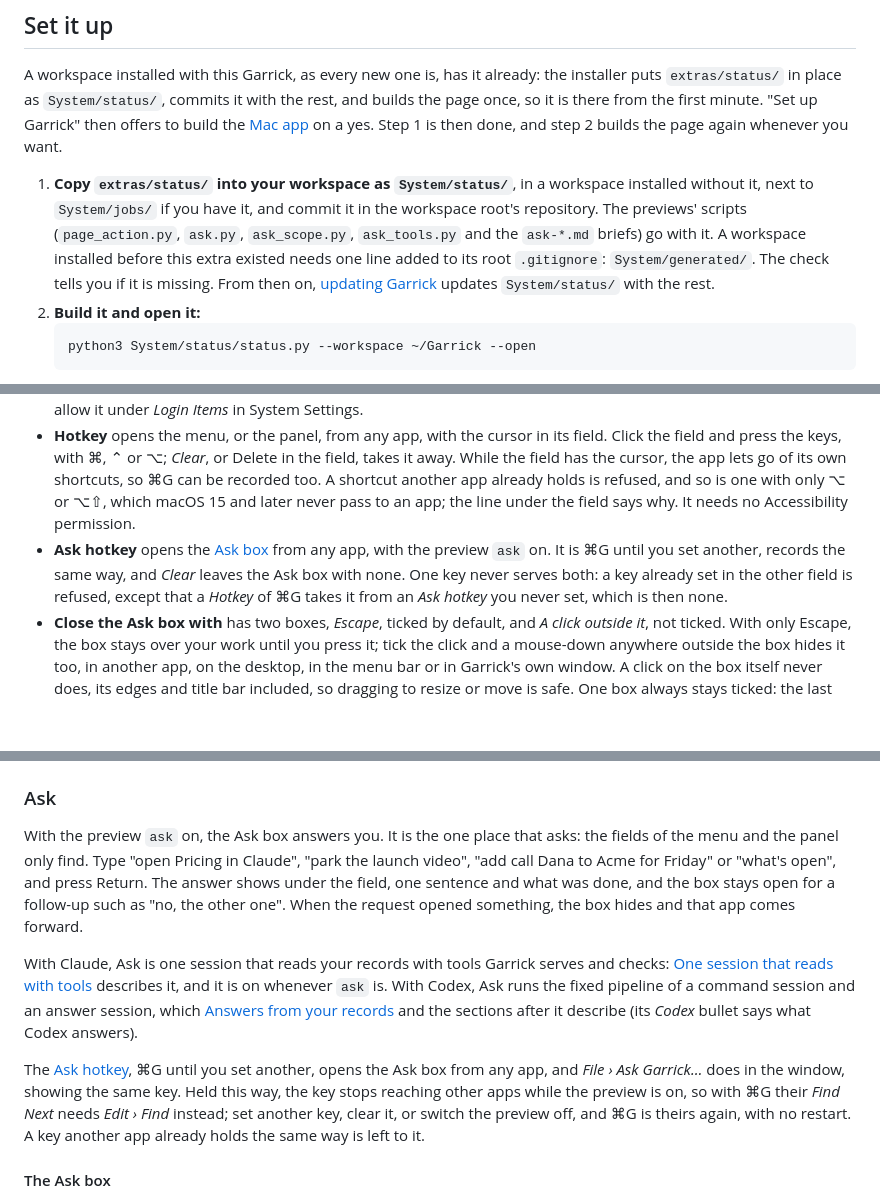
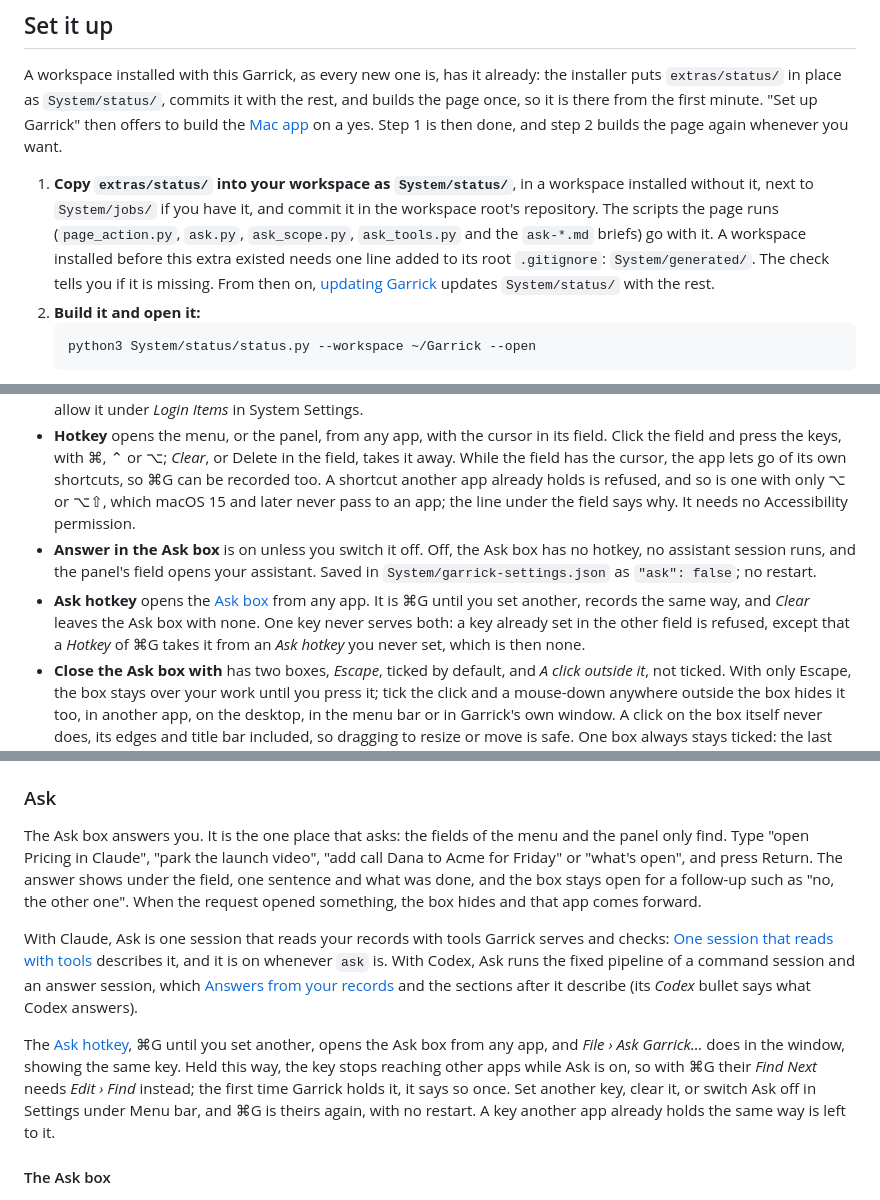
Before and after one commit to iamvenuti/garrick, a Markdown page: docs/extras/status-page.md, 3 parts joined by grey strips. Rendered like a GitHub page; blank space fills up the shorter version.

````diff
--- a/docs/extras/status-page.md
+++ b/docs/extras/status-page.md
@@ -239,7 +237,7 @@ In the Mac app and in Obsidian, the graph's panel also has *Preview*, a magnifie
 
 A workspace installed with this Garrick, as every new one is, has it already: the installer puts `extras/status/` in place as `System/status/`, commits it with the rest, and builds the page once, so it is there from the first minute. "Set up Garrick" then offers to build the [Mac app](#a-mac-app) on a yes. Step 1 is then done, and step 2 builds the page again whenever you want.
 
-1. **Copy `extras/status/` into your workspace as `System/status/`**, in a workspace installed without it, next to `System/jobs/` if you have it, and commit it in the workspace root's repository. The previews' scripts (`page_action.py`, `ask.py`, `ask_scope.py`, `ask_tools.py` and the `ask-*.md` briefs) go with it. A workspace installed before this extra existed needs one line added to its root `.gitignore`: `System/generated/`. The check tells you if it is missing. From then on, [updating Garrick](../updating.md#extras) updates `System/status/` with the rest.
+1. **Copy `extras/status/` into your workspace as `System/status/`**, in a workspace installed without it, next to `System/jobs/` if you have it, and commit it in the workspace root's repository. The scripts the page runs (`page_action.py`, `ask.py`, `ask_scope.py`, `ask_tools.py` and the `ask-*.md` briefs) go with it. A workspace installed before this extra existed needs one line added to its root `.gitignore`: `System/generated/`. The check tells you if it is missing. From then on, [updating Garrick](../updating.md#extras) updates `System/status/` with the rest.
 2. **Build it and open it:**
    ```sh
    python3 System/status/status.py --workspace ~/Garrick --open
@@ -298,7 +296,8 @@ Settings has a *Menu bar* section, in the app only, with seven settings that the
 - **Shows as** picks where the menu lives: *Menu bar icon*, or a panel that slides out from the left or right edge of the screen, or down from the top. See [As a panel](#as-a-panel).
 - **Open at login** starts the app when you log in, as a login item. It opens the way you left it: in the menu bar alone if its window was closed, with no Dock icon. Opened by you, from the Finder, the Dock or Spotlight, it goes straight to its window whatever you left, its Dock icon there from the start. It needs macOS 13 or later; macOS may ask you to allow it under *Login Items* in System Settings.
 - **Hotkey** opens the menu, or the panel, from any app, with the cursor in its field. Click the field and press the keys, with ⌘, ⌃ or ⌥; *Clear*, or Delete in the field, takes it away. While the field has the cursor, the app lets go of its own shortcuts, so ⌘G can be recorded too. A shortcut another app already holds is refused, and so is one with only ⌥ or ⌥⇧, which macOS 15 and later never pass to an app; the line under the field says why. It needs no Accessibility permission.
-- **Ask hotkey** opens the [Ask box](#ask) from any app, with the preview `ask` on. It is ⌘G until you set another, records the same way, and *Clear* leaves the Ask box with none. One key never serves both: a key already set in the other field is refused, except that a *Hotkey* of ⌘G takes it from an *Ask hotkey* you never set, which is then none.
+- **Answer in the Ask box** is on unless you switch it off. Off, the Ask box has no hotkey, no assistant session runs, and the panel's field opens your assistant. Saved in `System/garrick-settings.json` as `"ask": false`; no restart.
+- **Ask hotkey** opens the [Ask box](#ask) from any app. It is ⌘G until you set another, records the same way, and *Clear* leaves the Ask box with none. One key never serves both: a key already set in the other field is refused, except that a *Hotkey* of ⌘G takes it from an *Ask hotkey* you never set, which is then none.
 - **Close the Ask box with** has two boxes, *Escape*, ticked by default, and *A click outside it*, not ticked. With only Escape, the box stays over your work until you press it; tick the click and a mouse-down anywhere outside the box hides it too, in another app, on the desktop, in the menu bar or in Garrick's own window. A click on the box itself never does, its edges and title bar included, so dragging to resize or move is safe. One box always stays ticked: the last one cannot be unticked, and its tooltip says why. Either way the box is only hidden, with its exchange and any request still running, and the hotkey brings it back. With *Then start dictation* set, the box ignores clicks for a few seconds after it opens, and a click on macOS Dictation's own window, so dictation can start.
 - **Then start dictation** starts dictating into the [Ask box](#ask) as soon as it opens, so one press opens it and starts listening. See [Dictating into the Ask box](#dictating-into-the-ask-box).
 
@@ -340,11 +339,11 @@ The menu is filled from the page, so it holds what the last build found. Opening
 
 ### Ask
 
-With the preview `ask` on, the Ask box answers you. It is the one place that asks: the fields of the menu and the panel only find. Type "open Pricing in Claude", "park the launch video", "add call Dana to Acme for Friday" or "what's open", and press Return. The answer shows under the field, one sentence and what was done, and the box stays open for a follow-up such as "no, the other one". When the request opened something, the box hides and that app comes forward.
+The Ask box answers you. It is the one place that asks: the fields of the menu and the panel only find. Type "open Pricing in Claude", "park the launch video", "add call Dana to Acme for Friday" or "what's open", and press Return. The answer shows under the field, one sentence and what was done, and the box stays open for a follow-up such as "no, the other one". When the request opened something, the box hides and that app comes forward.
 
 With Claude, Ask is one session that reads your records with tools Garrick serves and checks: [One session that reads with tools](#one-session-that-reads-with-tools) describes it, and it is on whenever `ask` is. With Codex, Ask runs the fixed pipeline of a command session and an answer session, which [Answers from your records](#answers-from-your-records) and the sections after it describe (its *Codex* bullet says what Codex answers).
 
-The [Ask hotkey](#in-the-menu-bar), ⌘G until you set another, opens the Ask box from any app, and *File › Ask Garrick…* does in the window, showing the same key. Held this way, the key stops reaching other apps while the preview is on, so with ⌘G their *Find Next* needs *Edit › Find* instead; set another key, clear it, or switch the preview off, and ⌘G is theirs again, with no restart. A key another app already holds the same way is left to it.
+The [Ask hotkey](#in-the-menu-bar), ⌘G until you set another, opens the Ask box from any app, and *File › Ask Garrick…* does in the window, showing the same key. Held this way, the key stops reaching other apps while Ask is on, so with ⌘G their *Find Next* needs *Edit › Find* instead; the first time Garrick holds it, it says so once. Set another key, clear it, or switch Ask off in Settings under Menu bar, and ⌘G is theirs again, with no restart. A key another app already holds the same way is left to it.
 
 #### The Ask box
 
````
Also changed, not shown: other parts of docs/extras/status-page.md (+7 -9 lines), docs/commands.md (+1 -1 lines).
